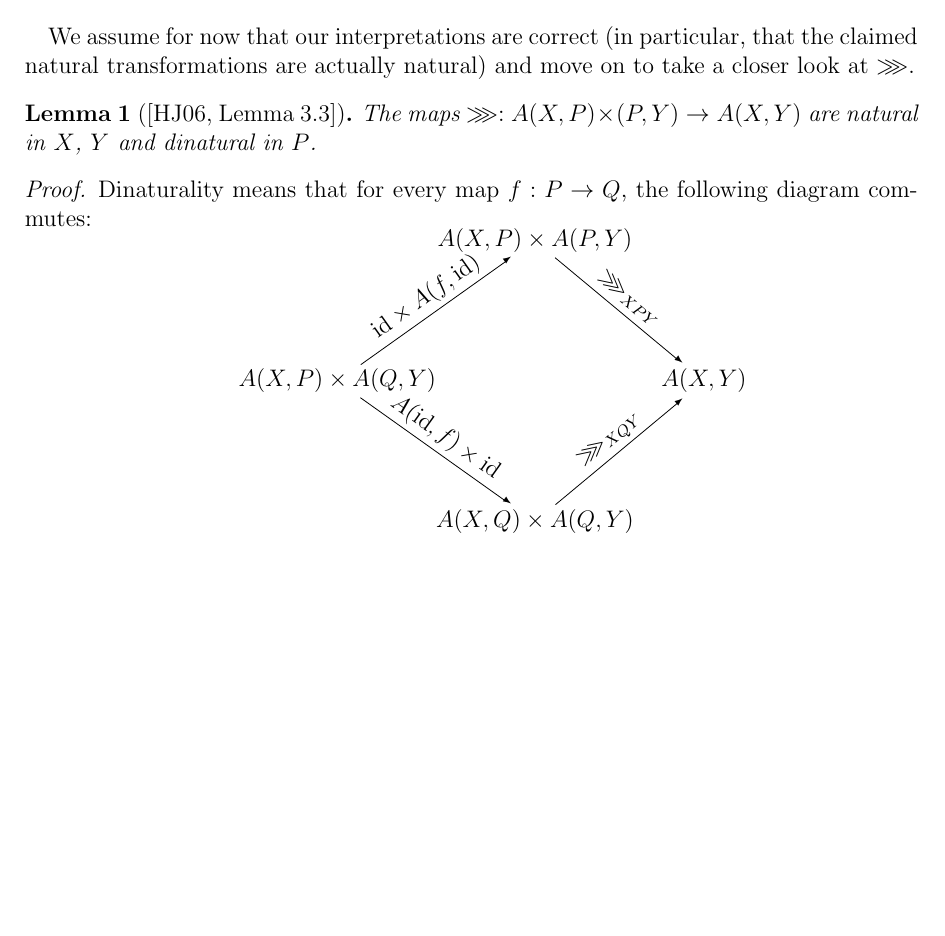
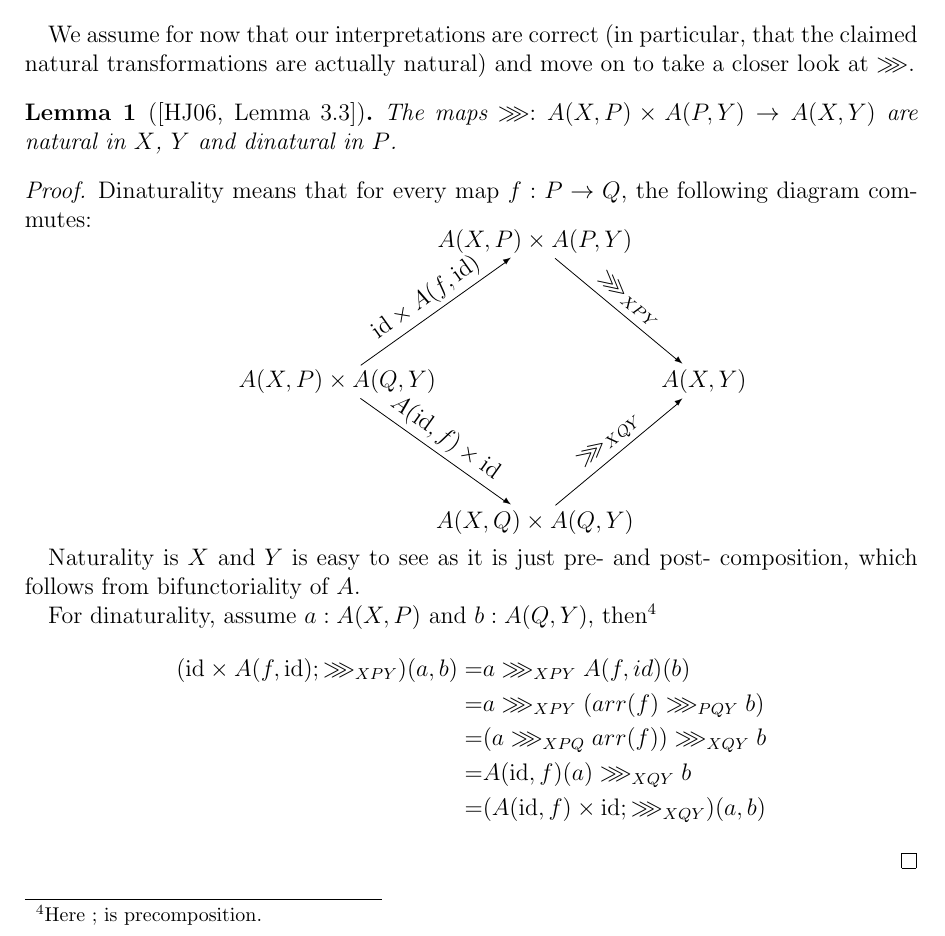
Before and after one commit to yfyf/cat-arrows, a LaTeX document (report/report.tex, which reads report/chapters/arrs-are-monoids.tex): part of page 12 of 15 before the commit and part of page 12 of 16 after it, cut so that both start at the same text, the shorter picture padded with empty space. Compiled offline with pdfLaTeX.

Commit message:
Add dinaturality proof

```diff
--- a/report/chapters/arrs-are-monoids.tex
+++ b/report/chapters/arrs-are-monoids.tex
@@ -72,7 +72,7 @@ claimed natural transformations are actually natural) and move on to take a
 closer look at $\ggg$.
 
 \begin{lemma}[{\cite[Lemma~3.3]{arr-like-mon}}]
-    The maps $\ggg: A(X, P) \times (P, Y) \to A(X, Y)$ are natural in $X$,
+    The maps $\ggg: A(X, P) \times A(P, Y) \to A(X, Y)$ are natural in $X$,
     $Y$ and dinatural in $P$.
 \end{lemma}
 \begin{proof}
@@ -85,6 +85,21 @@ commutes:
    & \rdTo^{A(\text{id}, f) \times \text{id}} & & \ruTo^{\ggg_{XQY}} & \\
     & & A(X, Q) \times A(Q, Y) & &
 \end{diagram} \]
+
+Naturality is $X$ and $Y$ is easy to see as it is just pre- and post-
+composition, which follows from bifunctoriality of $A$.
+
+\newcommand{\idop}{\text{id}}
+
+For dinaturality, assume $a: A(X, P)$ and $b: A(Q ,Y)$, then\footnote{Here $;$
+is precomposition.}
+\begin{align*}
+    (\idop \times A(f, \idop);\ggg_{XPY})(a, b) =& a \ggg_{XPY} A(f, id)(b) \\
+    =& a \ggg_{XPY} (arr(f) \ggg_{PQY} b) \\
+    =& (a \ggg_{XPQ} arr(f)) \ggg_{XQY} b \\
+    =& A(\idop, f)(a) \ggg_{XQY} b \\
+    =& (A(\idop, f) \times \idop;\ggg_{XQY})(a,b)
+\end{align*}
 \end{proof}
 
 Advanced category theory wizards, upon spotting this dinaturality, realise that
```
